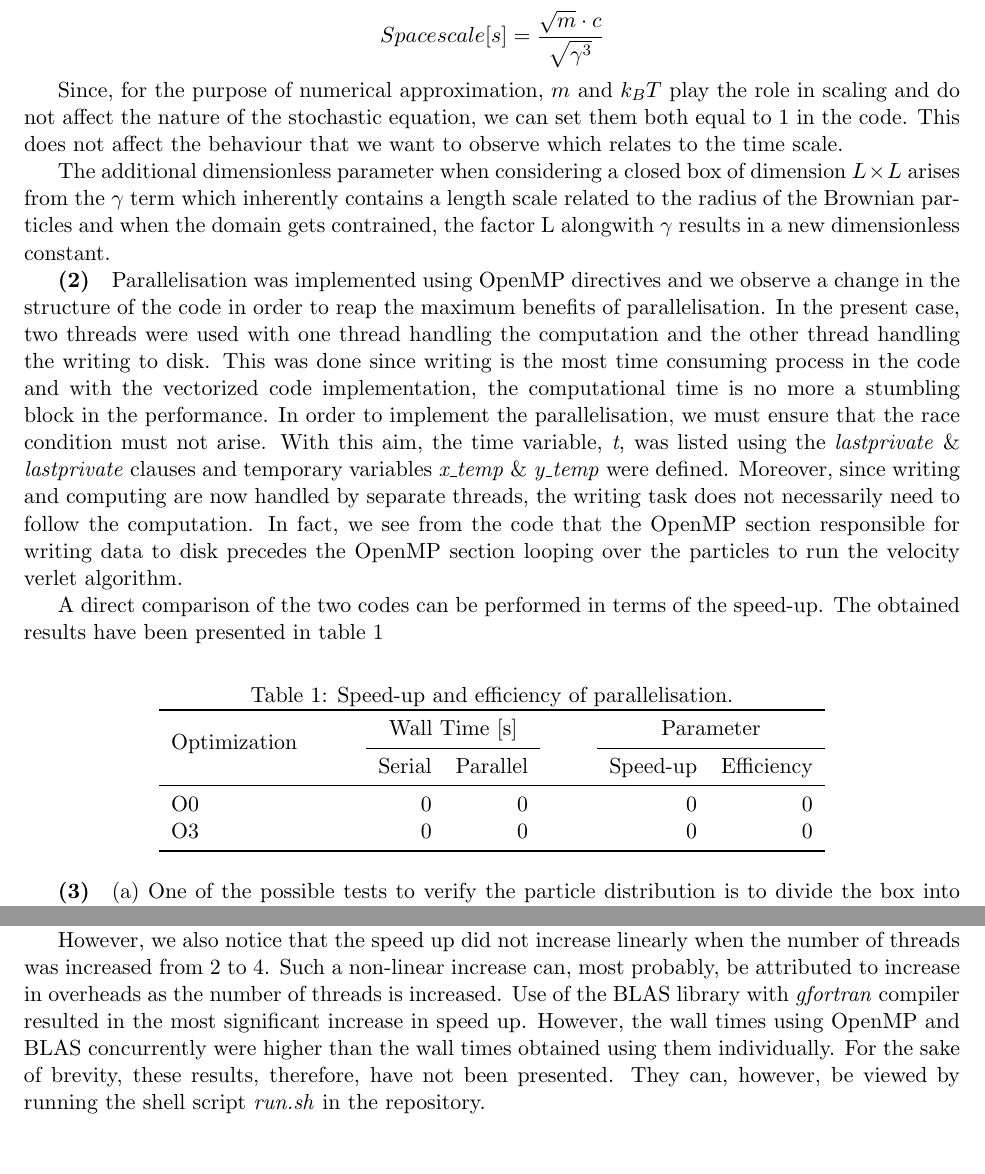
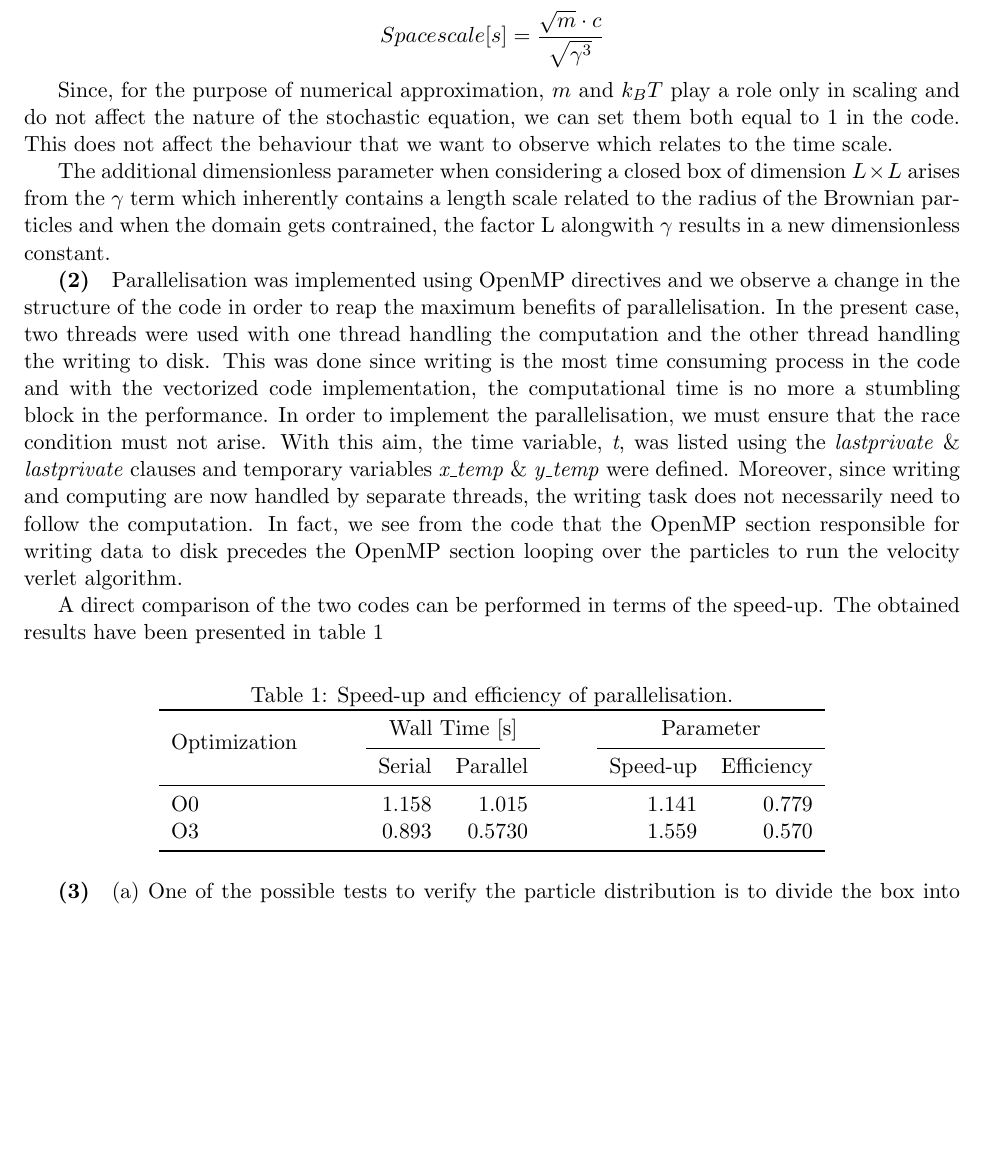
Before and after one commit to parikshitbajpai/hpc-2018, a LaTeX problem sheet (Assignment_2/Latex/Assignment_2_Parikshit.tex): two parts of pages 2 and 3 of 4 before the commit and part of page 2 of 4 after it, the two joined at a grey line, cut so that both start at the same text, the shorter picture padded with empty space. Compiled offline with pdfLaTeX.

Commit message:
Updated report

```diff
--- a/Assignment_2/Latex/Assignment_2_Parikshit.tex
+++ b/Assignment_2/Latex/Assignment_2_Parikshit.tex
@@ -62,7 +62,7 @@ Marcos Machado, Celina Desbiens and myself worked together on building the codes
 \section{Results and Discussion}
 \textbf{(1)}\quad The mass, space and time scales can be defined for the  Langevin equation in terms of the system parameters as follows: \[Mass scale [s] = m\]  \[Time scale [s] = \frac{m}{\gamma}\]  \[Space scale [s] = \frac{\sqrt{m}\cdot c}{\sqrt{\gamma^3}}\]
 
-Since, for the purpose of numerical approximation, \(m\) and \(k_B T\) play the role in scaling and do not affect the nature of the stochastic equation, we can set them both equal to 1 in the code. This does not affect the behaviour that we want to observe which relates to the time scale.
+Since, for the purpose of numerical approximation, \(m\) and \(k_B T\) play a role only in scaling and do not affect the nature of the stochastic equation, we can set them both equal to 1 in the code. This does not affect the behaviour that we want to observe which relates to the time scale.
 
 The additional dimensionless parameter when considering a closed box of dimension \(L \times L\) arises from the \(\gamma\) term which inherently contains a length scale related to the radius of the Brownian particles and when the domain gets contrained, the factor L alongwith \(\gamma\) results in a new dimensionless constant.
 
@@ -80,8 +80,8 @@ A direct comparison of the two codes can be performed in terms of the speed-up.
     \cmidrule{3-4} \cmidrule{6-7}
     &\phantom{abc} & {Serial} & {Parallel} & \phantom{abc} & {Speed-up} & {Efficiency}\\
     \midrule
-    O0 && 0 & 0 && 0 & 0\\
-    O3 && 0 & 0 && 0 & 0\\
+    O0 && 1.158 & 1.015 && 1.141 & 0.779\\
+    O3 && 0.893 & 0.5730 && 1.559 & 0.570\\
     \bottomrule
   \end{tabular}
 \end{table}
@@ -122,8 +122,6 @@ The additional line in the code writes the velocity correlation at each time ste
 	\end{figure}
 
 
-        However, we also notice that the speed up did not increase linearly when the number of threads was increased from 2 to 4. Such a non-linear increase can, most probably, be attributed to increase in overheads as the number of threads is increased. Use of the BLAS library with \textit{gfortran} compiler resulted in the most significant increase in speed up. However, the wall times using OpenMP and BLAS concurrently were higher than the wall times obtained using them individually. For the sake of brevity, these results, therefore, have not been presented. They can, however, be viewed by running the shell script \textit{run.sh} in the repository.
-
 
 
 \section{Conclusion}
```
Also changed, not shown: Assignment_2/Latex/Assignment_2_Parikshit.pdf, Assignment_2/Latex/Assignment_2_Parikshit.tex (2 more changed lines), 4 other files.
